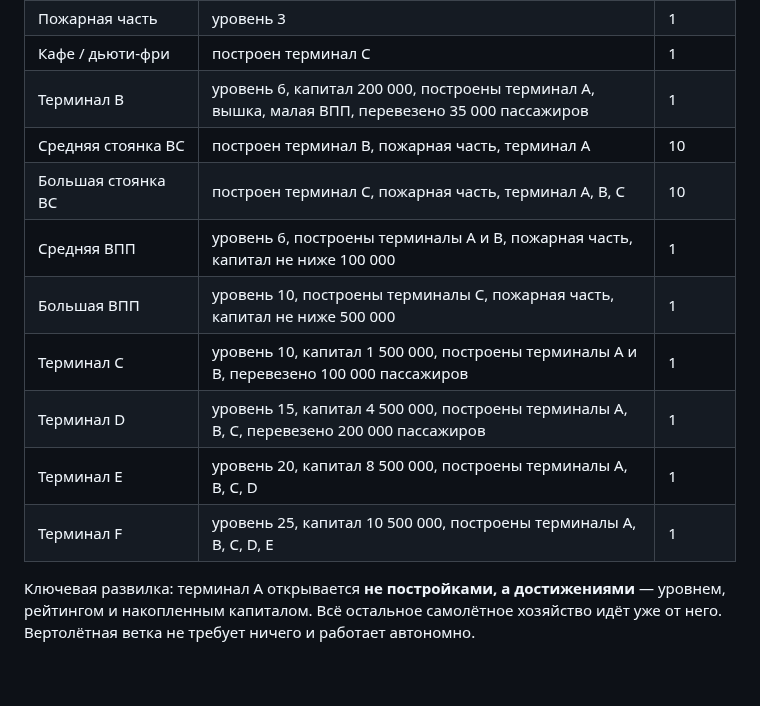
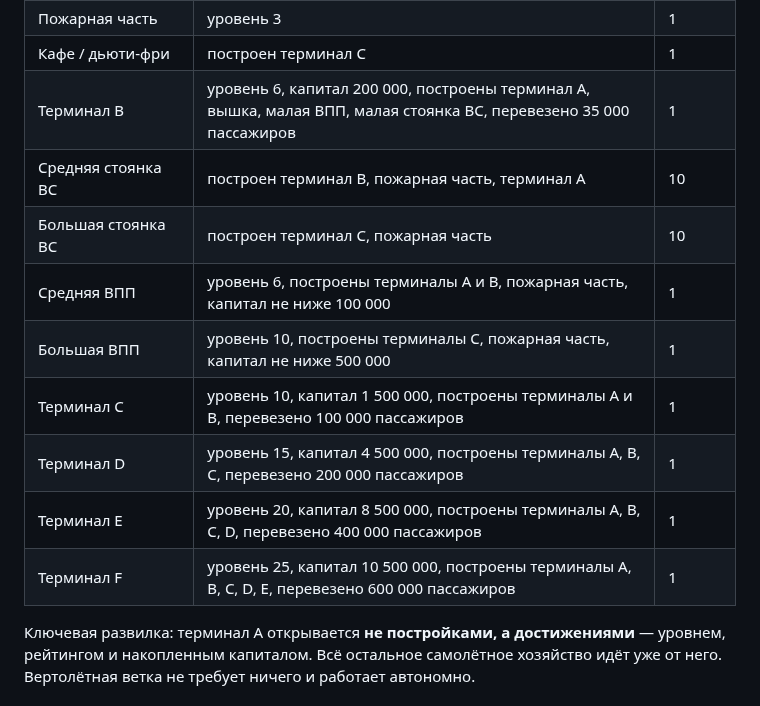
Before and after one commit to souljourneyair/Soul-journey, a Markdown page: docs/MECHANICS.md, the part around the change. Drawn GitHub-style; blank space fills up the shorter version.

```diff
--- a/docs/MECHANICS.md
+++ b/docs/MECHANICS.md
@@ -282,15 +282,15 @@
 | Топливный склад | уровень 4, построены терминал A, вышка, стоянка и ВПП | 3 |
 | Пожарная часть | уровень 3 | 1 |
 | Кафе / дьюти-фри | построен терминал C | 1 |
-| Терминал B | уровень 6, капитал 200 000, построены терминал A, вышка, малая ВПП, перевезено 35 000 пассажиров | 1 |
+| Терминал B | уровень 6, капитал 200 000, построены терминал A, вышка, малая ВПП, малая стоянка ВС, перевезено 35 000 пассажиров | 1 |
 | Средняя стоянка ВС| построен терминал B, пожарная часть, терминал А | 10 |
-| Большая стоянка ВС| построен терминал С, пожарная часть, терминал А, B, C | 10 |
+| Большая стоянка ВС| построен терминал С, пожарная часть| 10 |
 | Средняя ВПП | уровень 6, построены терминалы A и B, пожарная часть, капитал не ниже 100 000| 1 |
 | Большая ВПП | уровень 10, построены терминалы С, пожарная часть, капитал не ниже 500 000| 1 |
 | Терминал C | уровень 10, капитал 1 500 000, построены терминалы A и B, перевезено 100 000 пассажиров | 1 |
 | Терминал D | уровень 15, капитал 4 500 000, построены терминалы A, B, C, перевезено 200 000 пассажиров | 1 |
-| Терминал E | уровень 20, капитал 8 500 000, построены терминалы A, B, C, D | 1 | перевезено 400 000 пассажиров | 1 |
-| Терминал F | уровень 25, капитал 10 500 000, построены терминалы A, B, C, D, E | 1 | перевезено 500 000 пассажиров | 1 |
+| Терминал E | уровень 20, капитал 8 500 000, построены терминалы A, B, C, D,  перевезено 400 000 пассажиров | 1 |
+| Терминал F | уровень 25, капитал 10 500 000, построены терминалы A, B, C, D, E,  перевезено 600 000 пассажиров | 1 |
 
 Ключевая развилка: терминал A открывается **не постройками, а достижениями** —
 уровнем, рейтингом и накопленным капиталом. Всё остальное самолётное хозяйство
```
